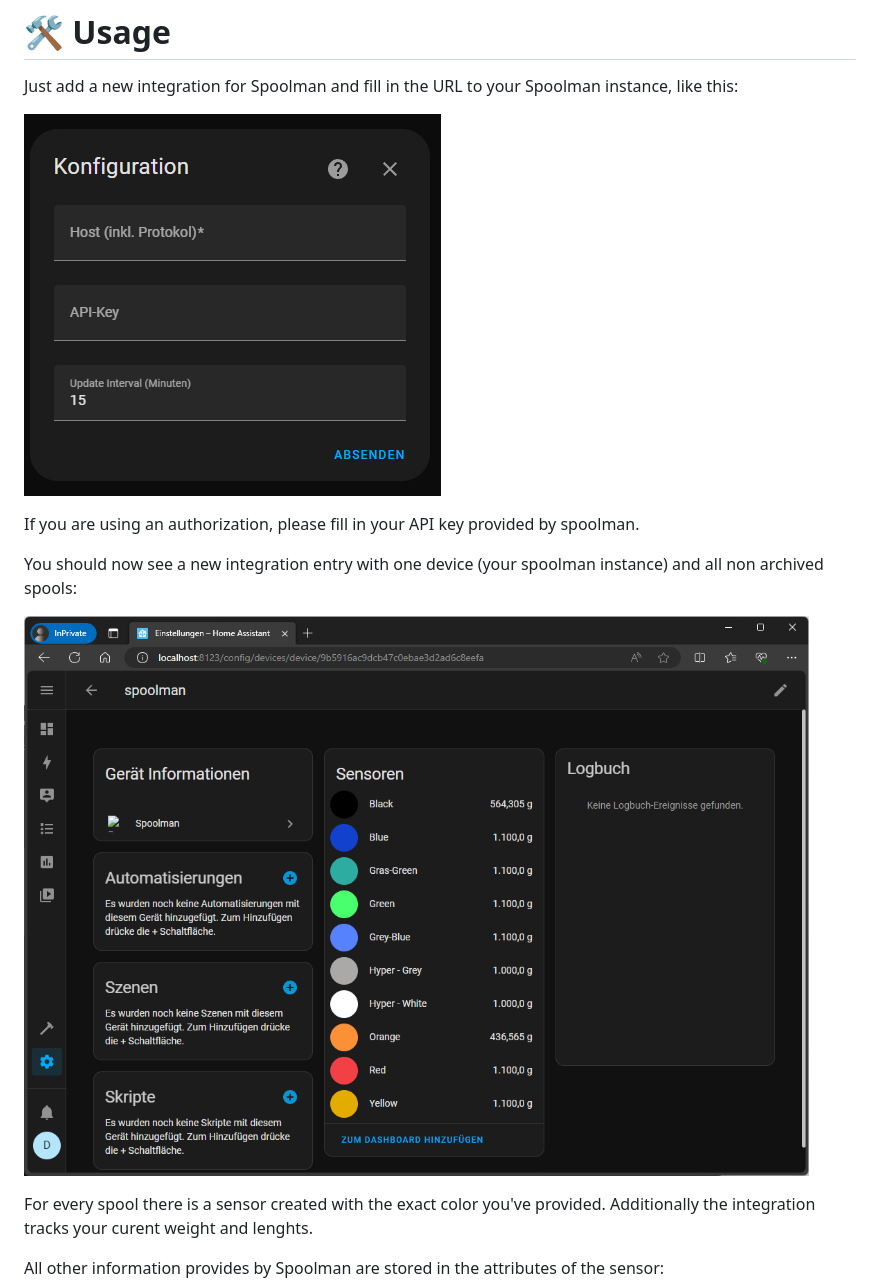
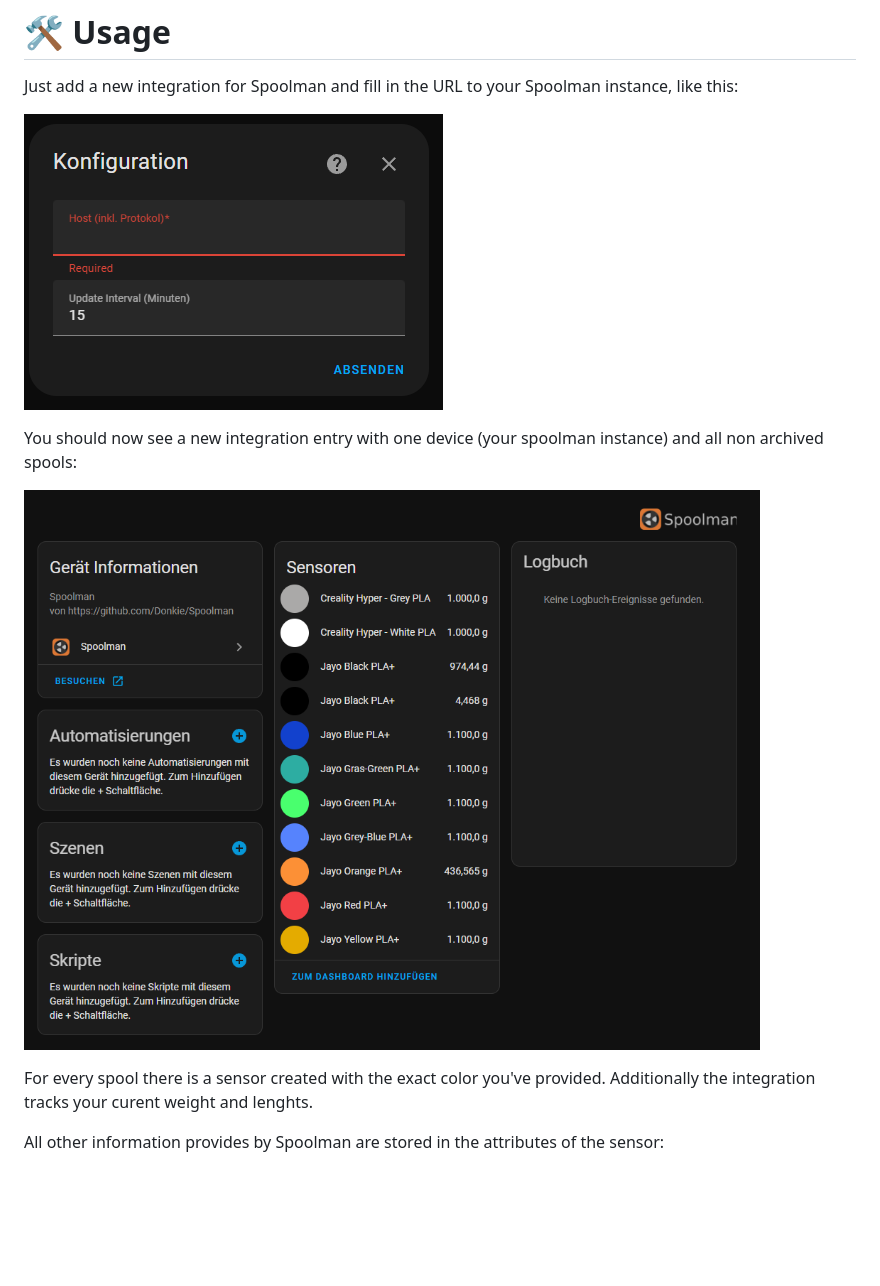
Before and after one commit to Disane87/spoolman-homeassistant, a Markdown page: README.md, the part around the change. GitHub-like rendering; pictures changed too: resources/images/spoolman-integration-config.png, resources/images/spoolman-integration-hass.png; blank space fills up the shorter version.

Commit message:
docs: :memo: Remove api key references + Updated screenshots to reflect HA icons

```diff
--- a/README.md
+++ b/README.md
@@ -14,8 +14,6 @@ Just add a new integration for Spoolman and fill in the URL to your Spoolman ins
 
 ![image](https://github.com/Disane87/spoolman-homeassistant/blob/main/resources/images/spoolman-integration-config.png?raw=true)
 
-If you are using an authorization, please fill in your API key provided by spoolman.
-
 You should now see a new integration entry with one device (your spoolman instance) and all non archived spools:
 
 ![image](https://github.com/Disane87/spoolman-homeassistant/blob/main/resources/images/spoolman-integration-hass.png?raw=true)
```
